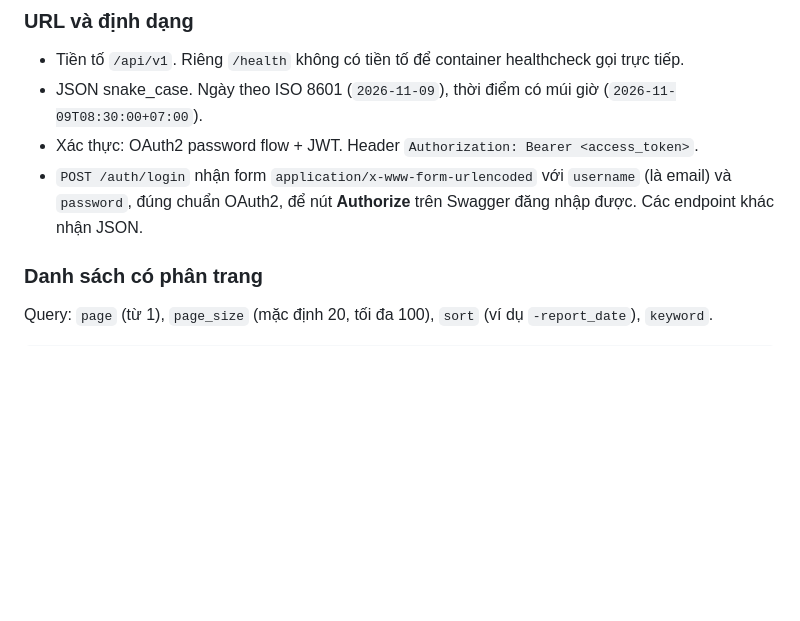
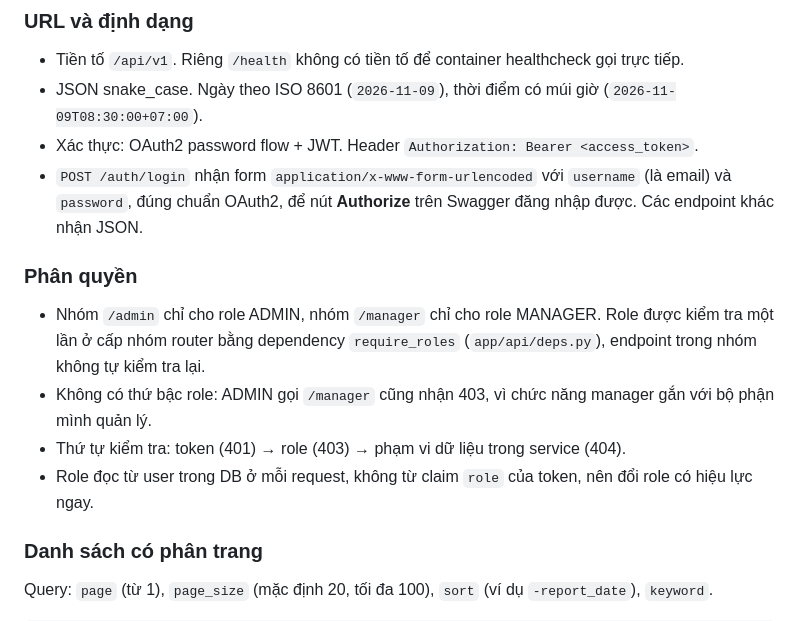
Before and after one commit to awesome-academy/python-engineer26_daily-report-system-thanhld, a Markdown page: docs/api-design.md, the part around the change. Rendered like a GitHub page; blank space fills up the shorter version.

Commit message:
docs: quy tắc phân quyền trong api-design
Closes #9

```diff
--- a/docs/api-design.md
+++ b/docs/api-design.md
@@ -10,6 +10,13 @@
 - JSON snake_case. Ngày theo ISO 8601 (`2026-11-09`), thời điểm có múi giờ (`2026-11-09T08:30:00+07:00`).
 - Xác thực: OAuth2 password flow + JWT. Header `Authorization: Bearer <access_token>`.
 - `POST /auth/login` nhận form `application/x-www-form-urlencoded` với `username` (là email) và `password`, đúng chuẩn OAuth2, để nút **Authorize** trên Swagger đăng nhập được. Các endpoint khác nhận JSON.
+
+### Phân quyền
+
+- Nhóm `/admin` chỉ cho role ADMIN, nhóm `/manager` chỉ cho role MANAGER. Role được kiểm tra một lần ở cấp nhóm router bằng dependency `require_roles` (`app/api/deps.py`), endpoint trong nhóm không tự kiểm tra lại.
+- Không có thứ bậc role: ADMIN gọi `/manager` cũng nhận 403, vì chức năng manager gắn với bộ phận mình quản lý.
+- Thứ tự kiểm tra: token (401) → role (403) → phạm vi dữ liệu trong service (404).
+- Role đọc từ user trong DB ở mỗi request, không từ claim `role` của token, nên đổi role có hiệu lực ngay.
 
 ### Danh sách có phân trang
 
```
